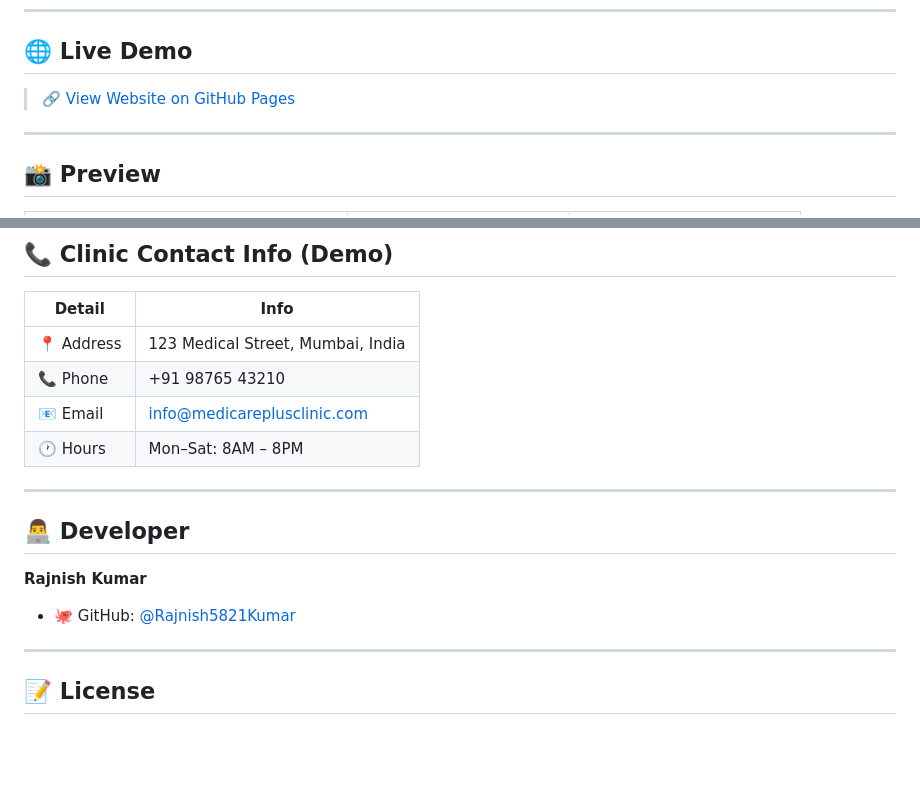
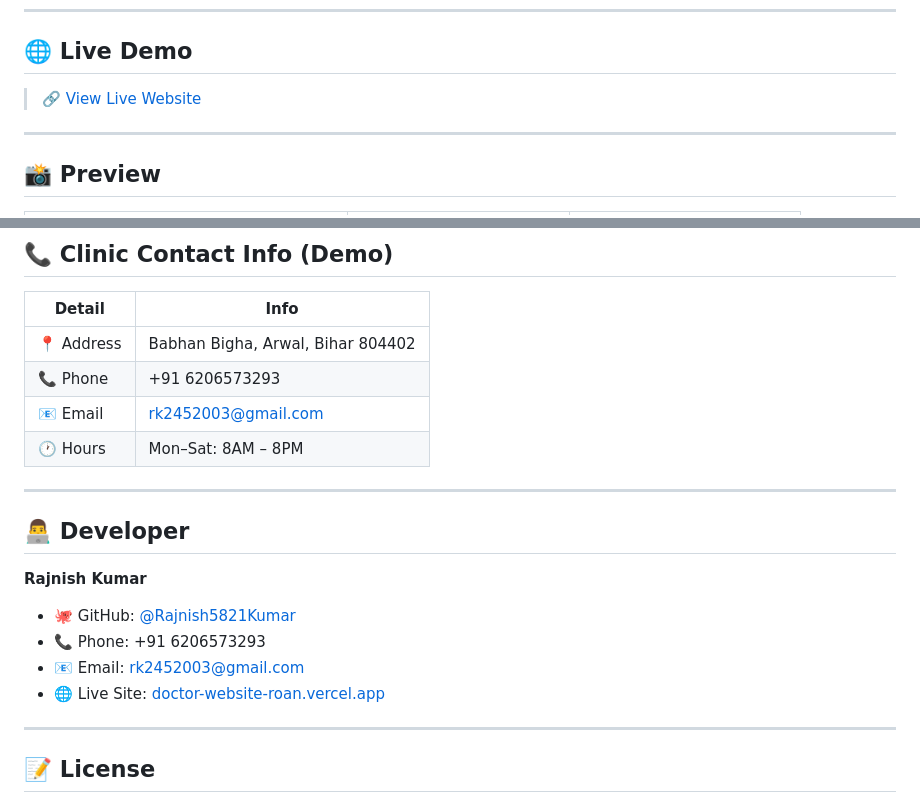
Before and after one commit to Rajnish5821Kumar/Doctor_Website, a Markdown page: README.md, 2 parts joined by grey strips. GitHub-like rendering; blank space fills up the shorter version.

Commit message:
Update README with live Vercel link, real contact details and address

```diff
--- a/README.md
+++ b/README.md
@@ -6,7 +6,7 @@ A fully responsive, modern, and professional **Doctor Clinic Website** built wit
 
 ## 🌐 Live Demo
 
-> 🔗 [View Website on GitHub Pages](https://rajnish5821kumar.github.io/Doctor_Website/)
+> 🔗 [View Live Website](https://doctor-website-roan.vercel.app/)
 
 ---
 
@@ -122,9 +122,9 @@ Doctor_Website/
 
 | Detail | Info |
 |--------|------|
-| 📍 Address | 123 Medical Street, Mumbai, India |
-| 📞 Phone | +91 98765 43210 |
-| 📧 Email | info@medicareplusclinic.com |
+| 📍 Address | Babhan Bigha, Arwal, Bihar 804402 |
+| 📞 Phone | +91 6206573293 |
+| 📧 Email | rk2452003@gmail.com |
 | 🕐 Hours | Mon–Sat: 8AM – 8PM |
 
 ---
@@ -133,6 +133,9 @@ Doctor_Website/
 
 **Rajnish Kumar**
 - 🐙 GitHub: [@Rajnish5821Kumar](https://github.com/Rajnish5821Kumar)
+- 📞 Phone: +91 6206573293
+- 📧 Email: rk2452003@gmail.com
+- 🌐 Live Site: [doctor-website-roan.vercel.app](https://doctor-website-roan.vercel.app/)
 
 ---
 
```
